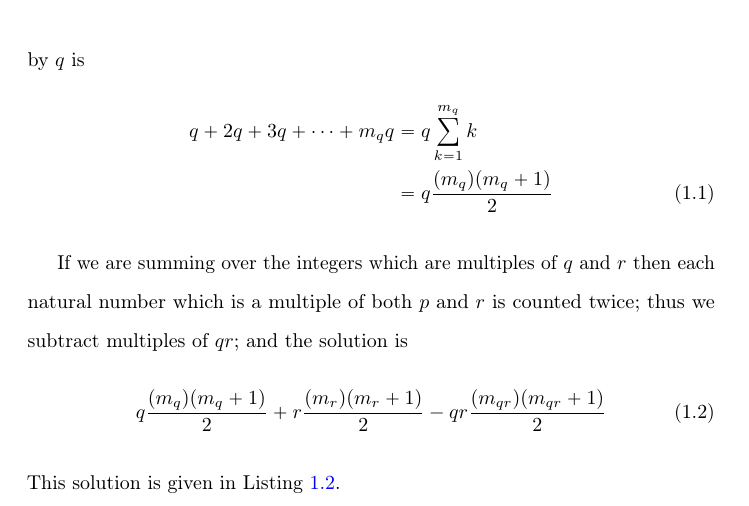
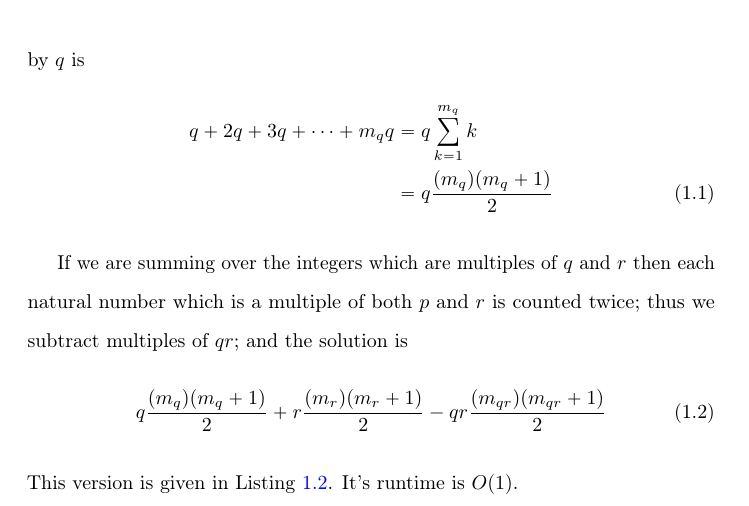
Before and after one commit to meconlen/euler, a LaTeX book (doc/Euler.tex): part of page 6 of 7, cut so that both start at the same text. The pictures show the PDF file doc/Euler.pdf that the author committed with the source.

Commit message:
added runtime

```diff
--- a/doc/Euler.tex
+++ b/doc/Euler.tex
@@ -196,7 +196,7 @@ Project Euler, \url{http://projecteuler.net/}, is a list of programming problems
 			\begin{alignat}{4}
 				q\frac{(m_q)(m_q+1)}{2}+r\frac{(m_r)(m_r+1)}{2}-qr\frac{(m_{qr})(m_{qr}+1)}{2}
 			\end{alignat}
-			This solution is given in Listing \ref{L:1:1.c}.
+			This version is given in Listing \ref{L:1:1.c}. It's runtime is $O(1)$.
 			\clearpage\lstinputlisting[caption=Problem 1: C Solution,label=L:1:1.c,float=htp]{../problems/1/1.c}
 
 
```
Also changed, not shown: doc/Euler.pdf.
